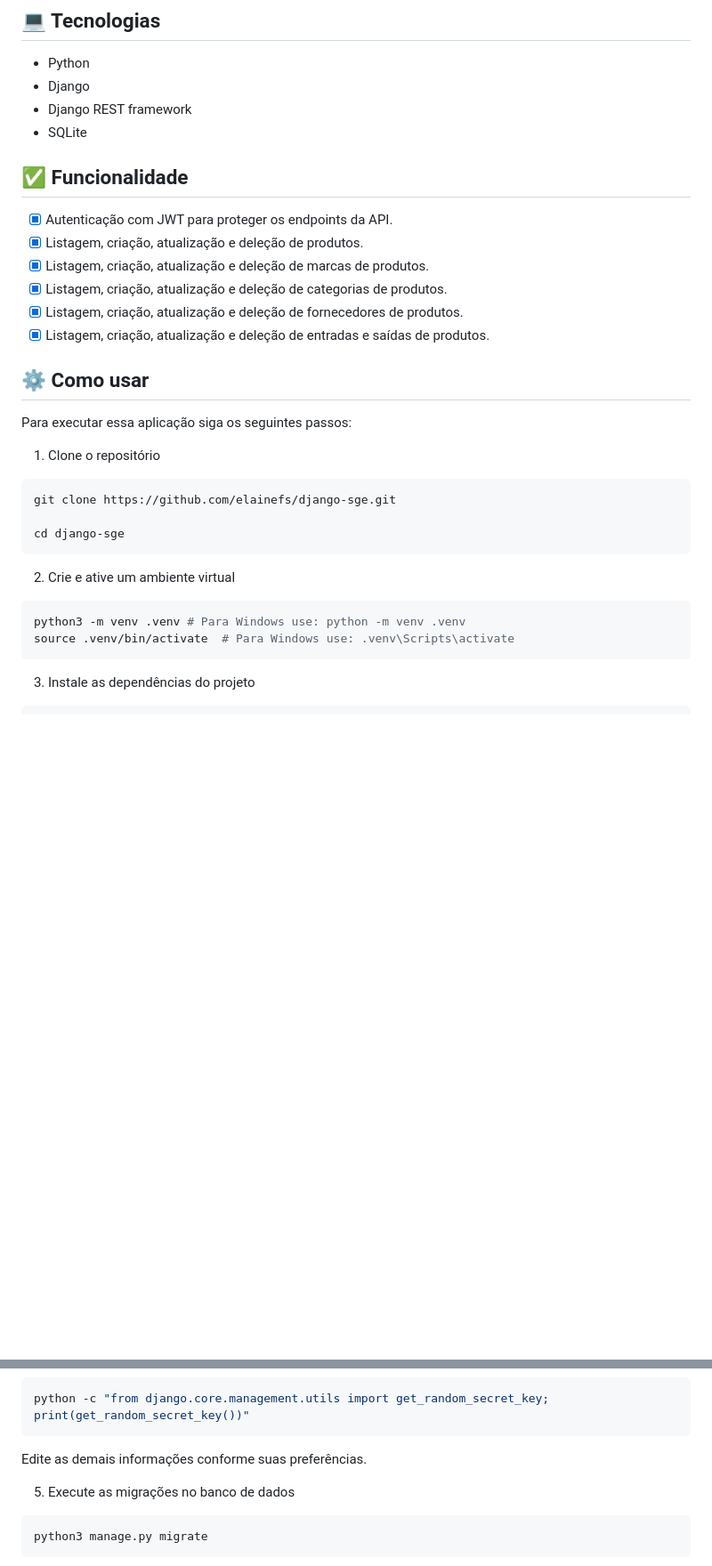
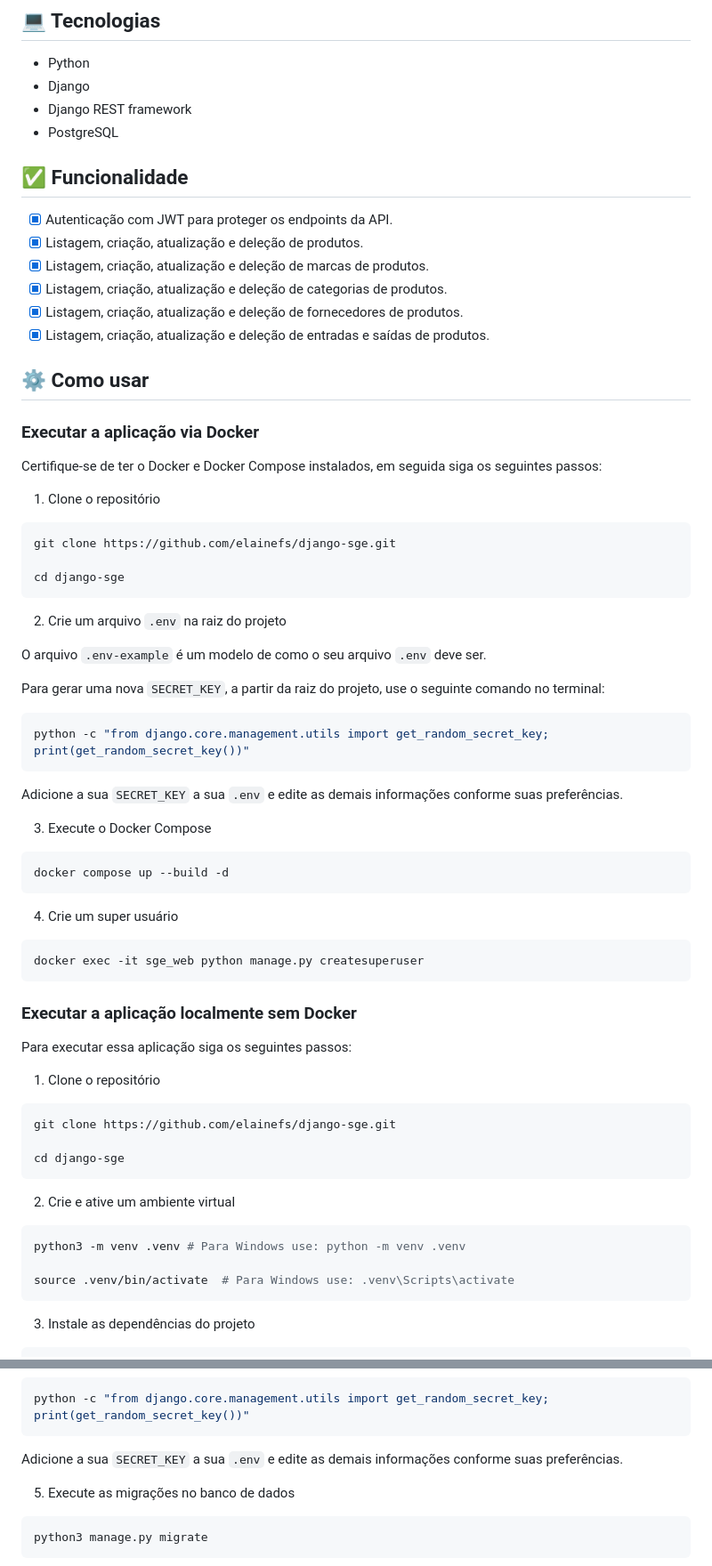
Before and after one commit to elainefs/django-sge, a Markdown page: README.md, 2 parts joined by grey strips. Shown at 89% size. Rendered like a GitHub page; blank space fills up the shorter version.

Commit message:
feat: update README.md

````diff
--- a/README.md
+++ b/README.md
@@ -13,7 +24,7 @@ A aplicação possui uma interface web para manipulação de informações, bem
 - Python
 - Django
 - Django REST framework
-- SQLite
+- PostgreSQL
 
 ## ✅ Funcionalidade
 
@@ -25,6 +36,44 @@ A aplicação possui uma interface web para manipulação de informações, bem
 - [x] Listagem, criação, atualização e deleção de entradas e saídas de produtos.
 
 ## ⚙️ Como usar
+
+### Executar a aplicação via Docker
+
+Certifique-se de ter o Docker e Docker Compose instalados, em seguida siga os seguintes passos:
+
+1. Clone o repositório
+
+```bash
+git clone https://github.com/elainefs/django-sge.git
+
+cd django-sge
+```
+
+2. Crie um arquivo `.env` na raiz do projeto
+
+O arquivo `.env-example` é um modelo de como o seu arquivo `.env` deve ser.
+
+Para gerar uma nova `SECRET_KEY`, a partir da raiz do projeto, use o seguinte comando no terminal:
+
+```bash
+python -c "from django.core.management.utils import get_random_secret_key; print(get_random_secret_key())"
+```
+
+Adicione a sua `SECRET_KEY` a sua `.env` e edite as demais informações conforme suas preferências.
+
+3. Execute o Docker Compose
+
+```bash
+docker compose up --build -d
+```
+
+4. Crie um super usuário
+
+```bash
+docker exec -it sge_web python manage.py createsuperuser
+```
+
+### Executar a aplicação localmente sem Docker
 
 Para executar essa aplicação siga os seguintes passos:
 
@@ -40,6 +89,7 @@ cd django-sge
 
 ```bash
 python3 -m venv .venv # Para Windows use: python -m venv .venv
+
 source .venv/bin/activate  # Para Windows use: .venv\Scripts\activate
 ```
 
@@ -59,7 +109,7 @@ Para gerar uma nova `SECRET_KEY`, a partir da raiz do projeto, use o seguinte co
 python -c "from django.core.management.utils import get_random_secret_key; print(get_random_secret_key())"
 ```
 
-Edite as demais informações conforme suas preferências.
+Adicione a sua `SECRET_KEY` a sua `.env` e edite as demais informações conforme suas preferências.
 
 5. Execute as migrações no banco de dados
 
````
Also changed, not shown: other parts of README.md (+12 -1 lines).
